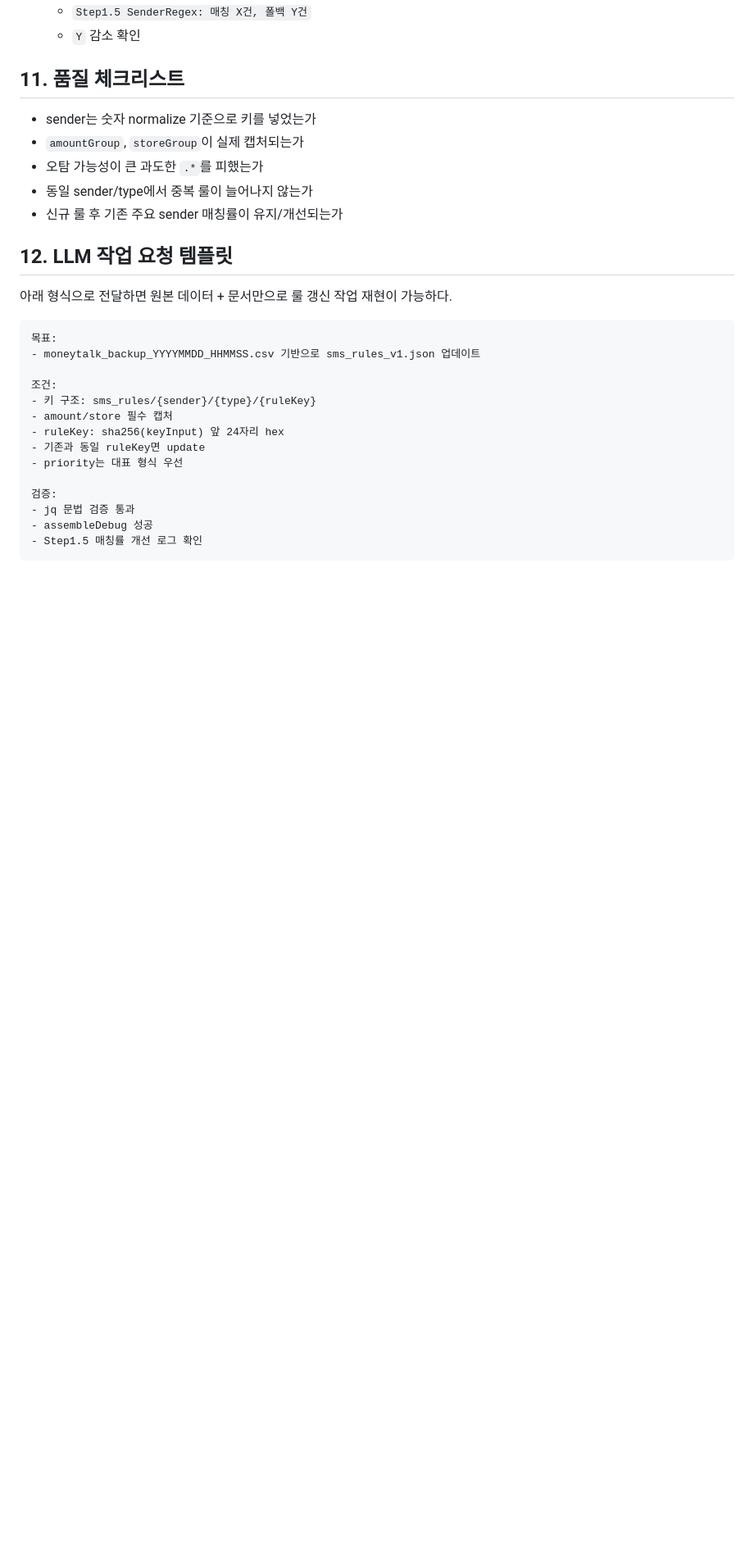
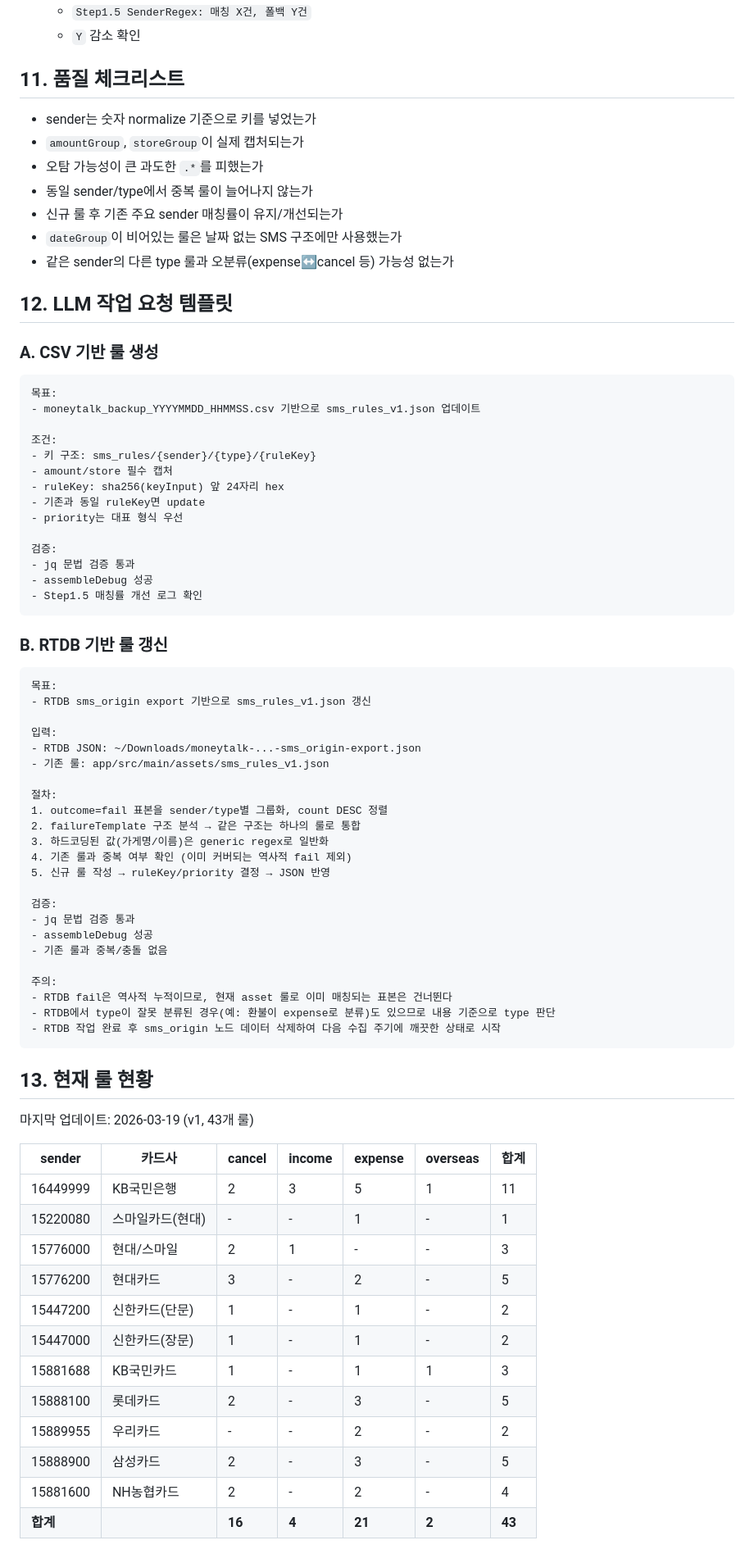
Before and after one commit to hsh7097/MoneyTalk, a Markdown page: docs/SMS_RULE_JSON_UPDATE_GUIDE.md, the part around one of its changes. Shown at 82% size. Drawn GitHub-style; blank space fills up the shorter version.

````diff
--- a/docs/SMS_RULE_JSON_UPDATE_GUIDE.md
+++ b/docs/SMS_RULE_JSON_UPDATE_GUIDE.md
@@ -182,10 +216,12 @@ echo -n "$KEY_INPUT" | shasum -a 256 | cut -c1-24
 - 오탐 가능성이 큰 과도한 `.*`를 피했는가
 - 동일 sender/type에서 중복 룰이 늘어나지 않는가
 - 신규 룰 후 기존 주요 sender 매칭률이 유지/개선되는가
+- `dateGroup`이 비어있는 룰은 날짜 없는 SMS 구조에만 사용했는가
+- 같은 sender의 다른 type 룰과 오분류(expense↔cancel 등) 가능성 없는가
 
 ## 12. LLM 작업 요청 템플릿
 
-아래 형식으로 전달하면 원본 데이터 + 문서만으로 룰 갱신 작업 재현이 가능하다.
+### A. CSV 기반 룰 생성
 
 ```text
 목표:
@@ -203,3 +239,50 @@ echo -n "$KEY_INPUT" | shasum -a 256 | cut -c1-24
 - assembleDebug 성공
 - Step1.5 매칭률 개선 로그 확인
 ```
+
+### B. RTDB 기반 룰 갱신
+
+```text
+목표:
+- RTDB sms_origin export 기반으로 sms_rules_v1.json 갱신
+
+입력:
+- RTDB JSON: ~/Downloads/moneytalk-...-sms_origin-export.json
+- 기존 룰: app/src/main/assets/sms_rules_v1.json
+
+절차:
+1. outcome=fail 표본을 sender/type별 그룹화, count DESC 정렬
+2. failureTemplate 구조 분석 → 같은 구조는 하나의 룰로 통합
+3. 하드코딩된 값(가게명/이름)은 generic regex로 일반화
+4. 기존 룰과 중복 여부 확인 (이미 커버되는 역사적 fail 제외)
+5. 신규 룰 작성 → ruleKey/priority 결정 → JSON 반영
+
+검증:
+- jq 문법 검증 통과
+- assembleDebug 성공
+- 기존 룰과 중복/충돌 없음
+
+주의:
+- RTDB fail은 역사적 누적이므로, 현재 asset 룰로 이미 매칭되는 표본은 건너뛴다
+- RTDB에서 type이 잘못 분류된 경우(예: 환불이 expense로 분류)도 있으므로 내용 기준으로 type 판단
+- RTDB 작업 완료 후 sms_origin 노드 데이터 삭제하여 다음 수집 주기에 깨끗한 상태로 시작
+```
+
+## 13. 현재 룰 현황
+
+마지막 업데이트: 2026-03-19 (v1, 43개 룰)
+
+| sender | 카드사 | cancel | income | expense | overseas | 합계 |
+|--------|--------|--------|--------|---------|----------|------|
+| 16449999 | KB국민은행 | 2 | 3 | 5 | 1 | 11 |
+| 15220080 | 스마일카드(현대) | - | - | 1 | - | 1 |
+| 15776000 | 현대/스마일 | 2 | 1 | - | - | 3 |
+| 15776200 | 현대카드 | 3 | - | 2 | - | 5 |
+| 15447200 | 신한카드(단문) | 1 | - | 1 | - | 2 |
+| 15447000 | 신한카드(장문) | 1 | - | 1 | - | 2 |
+| 15881688 | KB국민카드 | 1 | - | 1 | 1 | 3 |
+| 15888100 | 롯데카드 | 2 | - | 3 | - | 5 |
+| 15889955 | 우리카드 | - | - | 2 | - | 2 |
+| 15888900 | 삼성카드 | 2 | - | 3 | - | 5 |
+| 15881600 | NH농협카드 | 2 | - | 2 | - | 4 |
+| **합계** | | **16** | **4** | **21** | **2** | **43** |
````
Also changed, not shown: other parts of docs/SMS_RULE_JSON_UPDATE_GUIDE.md (+47 -13 lines).
